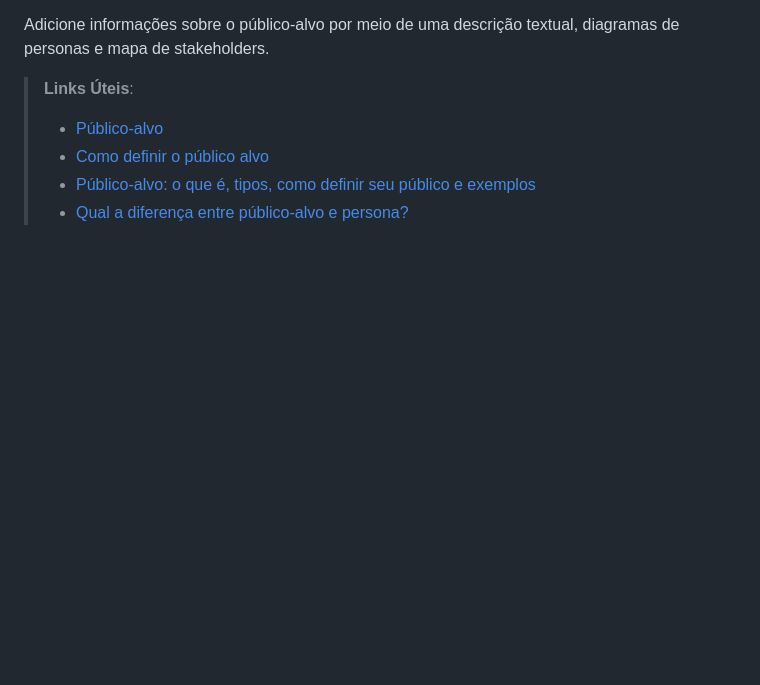
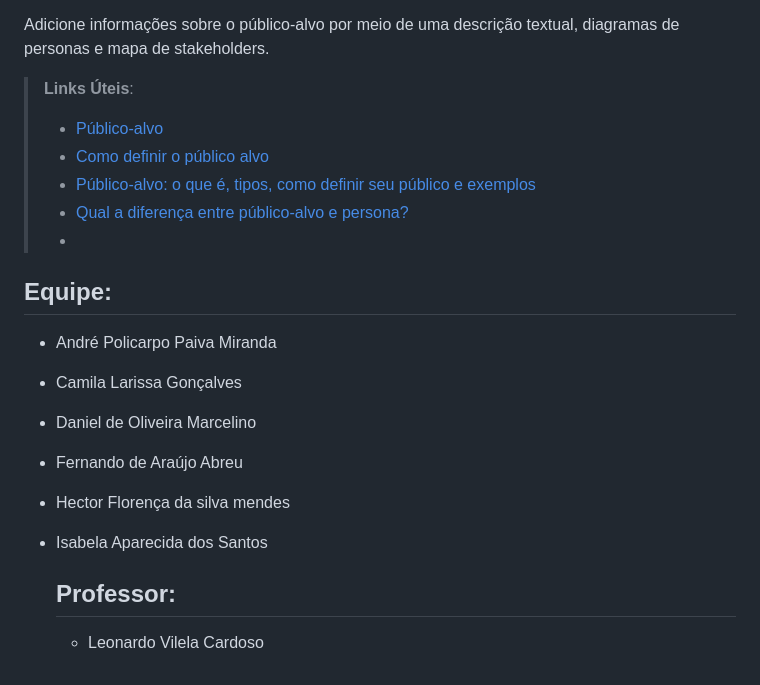
Before and after one commit to ICEI-PUC-Minas-PMV-ADS/pmv-ads-2024-1-e4-proj-dad-t3-UAIFood, a Markdown page: docs/01-Documentação de Contexto.md, the part around the change. GitHub-like rendering; blank space fills up the shorter version.

```diff
--- a/docs/01-Documentação de Contexto.md
+++ b/docs/01-Documentação de Contexto.md
@@ -40,3 +40,17 @@ Adicione informações sobre o público-alvo por meio de uma descrição textual
 > - [Como definir o público alvo](https://exame.com/pme/5-dicas-essenciais-para-definir-o-publico-alvo-do-seu-negocio/)
 > - [Público-alvo: o que é, tipos, como definir seu público e exemplos](https://klickpages.com.br/blog/publico-alvo-o-que-e/)
 > - [Qual a diferença entre público-alvo e persona?](https://rockcontent.com/blog/diferenca-publico-alvo-e-persona/)
+> -
+
+
+## Equipe:
+- André Policarpo Paiva Miranda
+- Camila Larissa Gonçalves
+- Daniel de Oliveira Marcelino
+- Fernando de Araújo Abreu
+- Hector Florença da silva mendes
+- Isabela Aparecida dos Santos
+
+  ## Professor:
+
+  - Leonardo Vilela Cardoso
```
